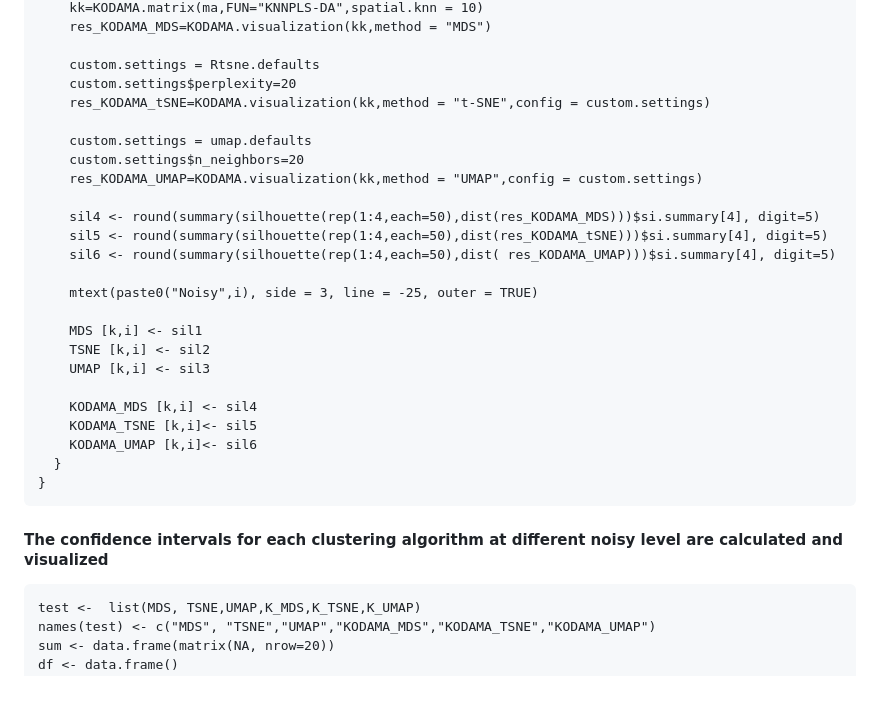
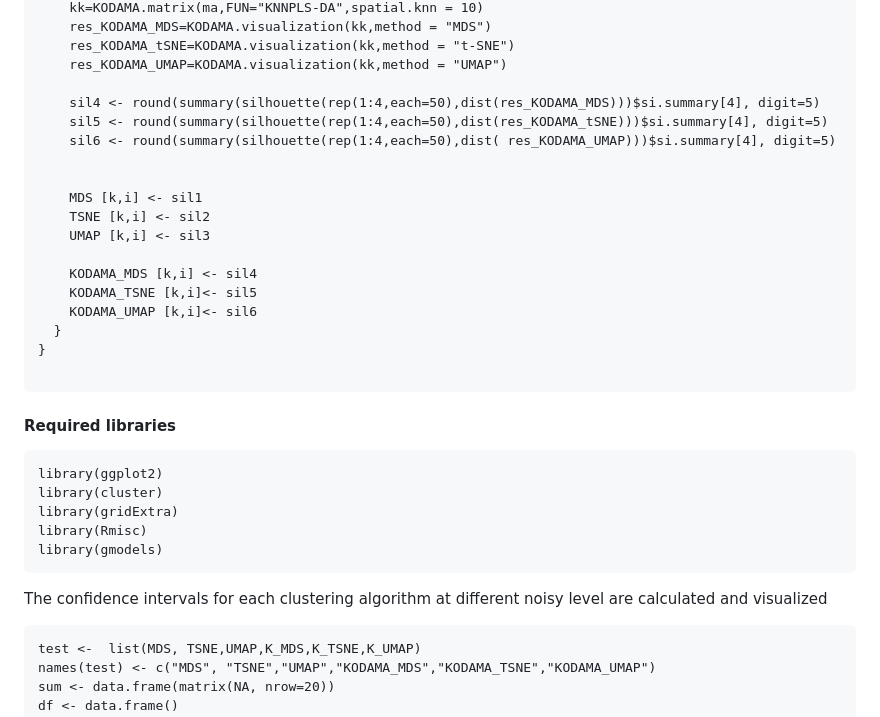
Before and after one commit to tkcaccia/PROJECTOR, a Markdown page: docs/Simulated data.md, the part around one of its changes. GitHub-like rendering; blank space fills up the shorter version.

````diff
--- a/docs/Simulated data.md
+++ b/docs/Simulated data.md
@@ -91,19 +34,12 @@ for (k in k:100){
     kk=KODAMA.matrix(ma,FUN="KNNPLS-DA",spatial.knn = 10)
     res_KODAMA_MDS=KODAMA.visualization(kk,method = "MDS")
-
-    custom.settings = Rtsne.defaults
-    custom.settings$perplexity=20
-    res_KODAMA_tSNE=KODAMA.visualization(kk,method = "t-SNE",config = custom.settings)
-
-    custom.settings = umap.defaults
-    custom.settings$n_neighbors=20
-    res_KODAMA_UMAP=KODAMA.visualization(kk,method = "UMAP",config = custom.settings)
+    res_KODAMA_tSNE=KODAMA.visualization(kk,method = "t-SNE")
+    res_KODAMA_UMAP=KODAMA.visualization(kk,method = "UMAP")
 
     sil4 <- round(summary(silhouette(rep(1:4,each=50),dist(res_KODAMA_MDS)))$si.summary[4], digit=5)
     sil5 <- round(summary(silhouette(rep(1:4,each=50),dist(res_KODAMA_tSNE)))$si.summary[4], digit=5)
     sil6 <- round(summary(silhouette(rep(1:4,each=50),dist( res_KODAMA_UMAP)))$si.summary[4], digit=5)
 
-    mtext(paste0("Noisy",i), side = 3, line = -25, outer = TRUE)
 
     MDS [k,i] <- sil1
     TSNE [k,i] <- sil2
@@ -114,8 +50,17 @@ for (k in k:100){
     KODAMA_UMAP [k,i]<- sil6
   }
 }
+
 ```
-####  The confidence intervals for each clustering algorithm at different noisy level  are calculated and visualized
+#### Required libraries
+```
+library(ggplot2)
+library(cluster)
+library(gridExtra)
+library(Rmisc)
+library(gmodels)
+```
+The confidence intervals for each clustering algorithm at different noisy level  are calculated and visualized
 
 ```
 test <-  list(MDS, TSNE,UMAP,K_MDS,K_TSNE,K_UMAP)
````
Also changed, not shown: other parts of docs/Simulated data.md (+9 -66 lines).
